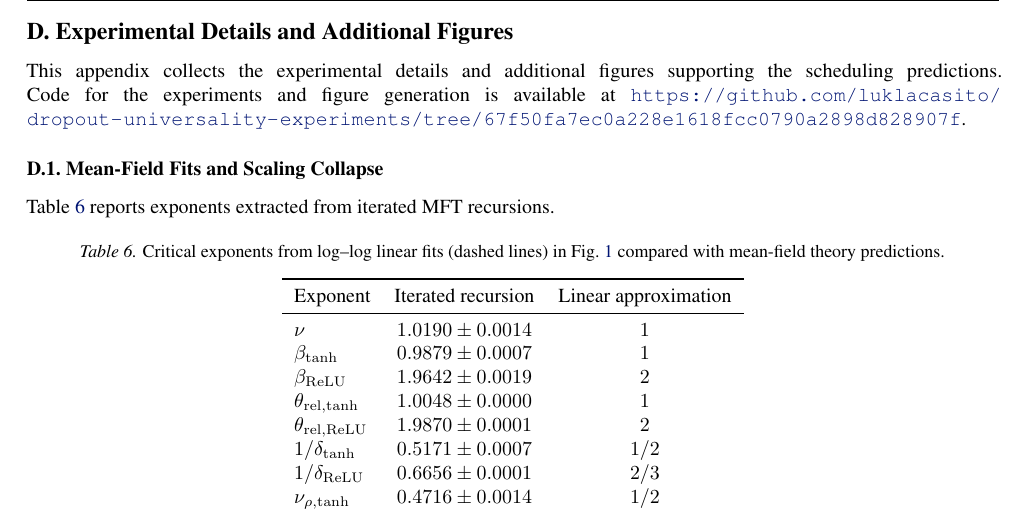
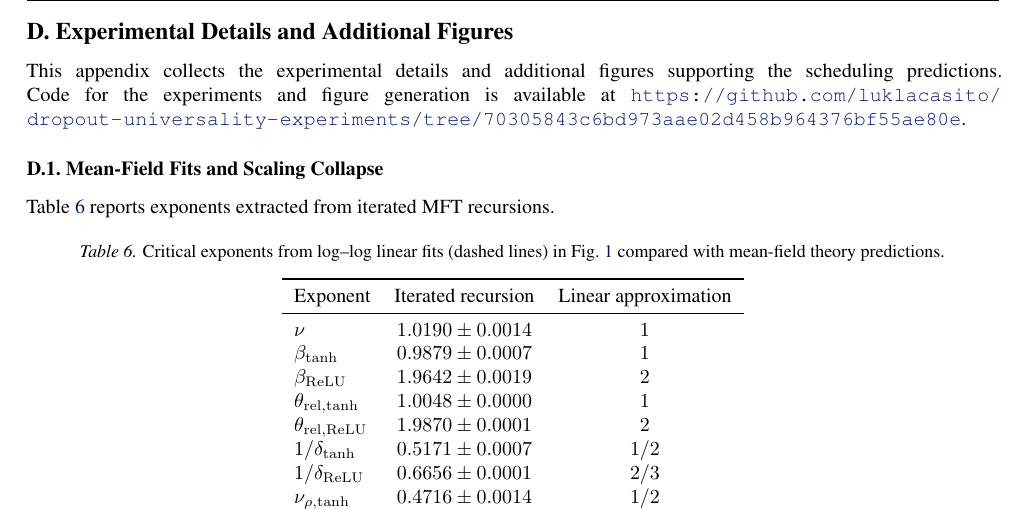
Before and after one commit to luklacasito/icml, a LaTeX paper (main.tex): part of page 26 of 35, cut so that both start at the same text. Compiled offline with pdfLaTeX.

Commit message:
Update code snapshot link

```diff
--- a/main.tex
+++ b/main.tex
@@ -1836,7 +1836,7 @@ Parity gives \(a_{2k}(s)=0\). There is no simple closed form for general \(s\),
 
 \section{Experimental Details and Additional Figures}
 \label{app:experimental_info}
-This appendix collects the experimental details and additional figures supporting the scheduling predictions. Code for the experiments and figure generation is available at \url{https://github.com/luklacasito/dropout-universality-experiments/tree/67f50fa7ec0a228e1618fcc0790a2898d828907f}.
+This appendix collects the experimental details and additional figures supporting the scheduling predictions. Code for the experiments and figure generation is available at \url{https://github.com/luklacasito/dropout-universality-experiments/tree/70305843c6bd973aae02d458b964376bf55ae80e}.
 
 
 
```
Also changed, not shown: dropout-universality-scaling-laws-optimal-scheduling-icml2026-camera-ready.pdf.
